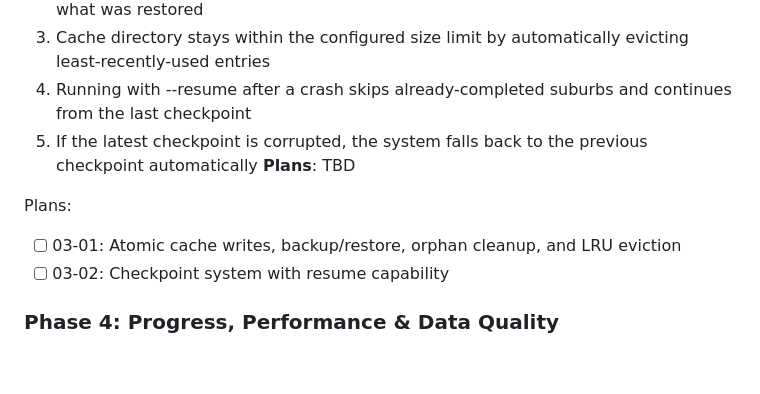
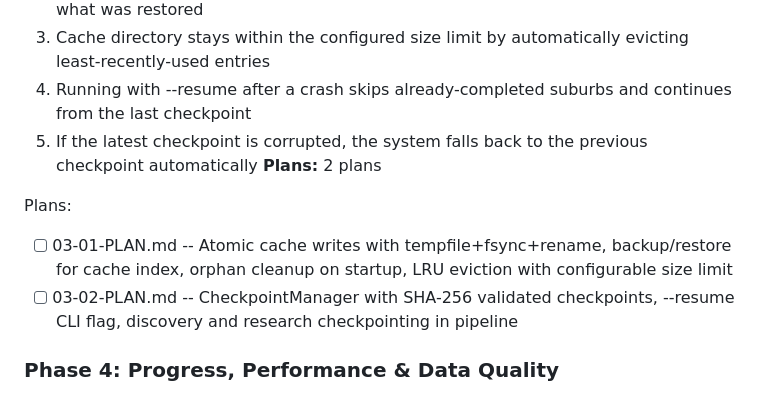
Before and after one commit to dr-robert-li/agentic-au-property-researcher, a Markdown page: .planning/ROADMAP.md, the part around the change. GitHub-like rendering; blank space fills up the shorter version.

Commit message:
docs(03): create phase plans for cache hardening and crash recovery
Co-Authored-By: Claude Opus 4.6 <noreply@anthropic.com>

```diff
--- a/.planning/ROADMAP.md
+++ b/.planning/ROADMAP.md
@@ -61,11 +61,11 @@ Plans:
   3. Cache directory stays within the configured size limit by automatically evicting least-recently-used entries
   4. Running with --resume after a crash skips already-completed suburbs and continues from the last checkpoint
   5. If the latest checkpoint is corrupted, the system falls back to the previous checkpoint automatically
-**Plans**: TBD
+**Plans:** 2 plans
 
 Plans:
-- [ ] 03-01: Atomic cache writes, backup/restore, orphan cleanup, and LRU eviction
-- [ ] 03-02: Checkpoint system with resume capability
+- [ ] 03-01-PLAN.md -- Atomic cache writes with tempfile+fsync+rename, backup/restore for cache index, orphan cleanup on startup, LRU eviction with configurable size limit
+- [ ] 03-02-PLAN.md -- CheckpointManager with SHA-256 validated checkpoints, --resume CLI flag, discovery and research checkpointing in pipeline
 
 ### Phase 4: Progress, Performance & Data Quality
 **Goal**: Users see live progress during long research runs, worker count adapts to hardware, and reports clearly indicate data confidence levels
```
Also changed, not shown: 2 other files.
